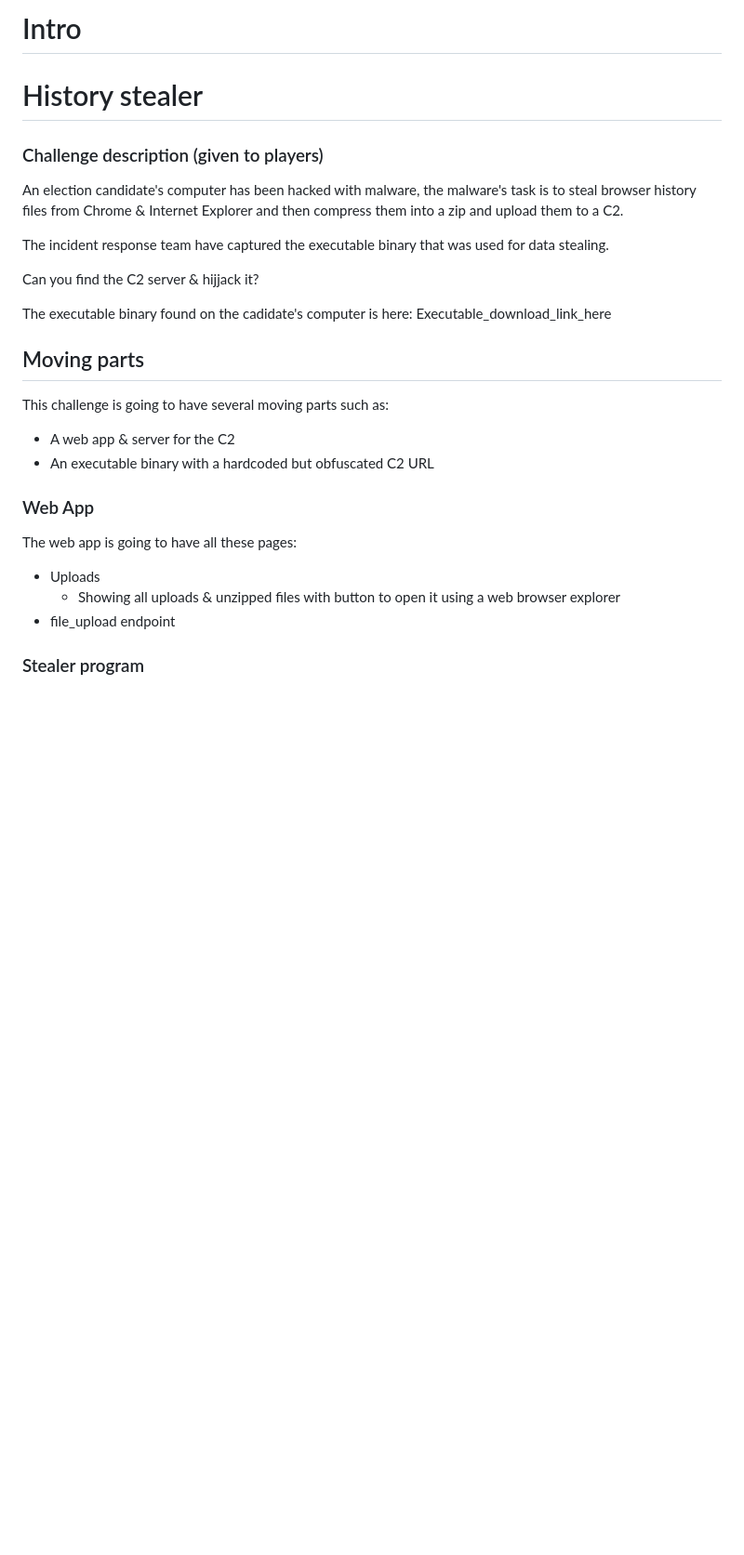
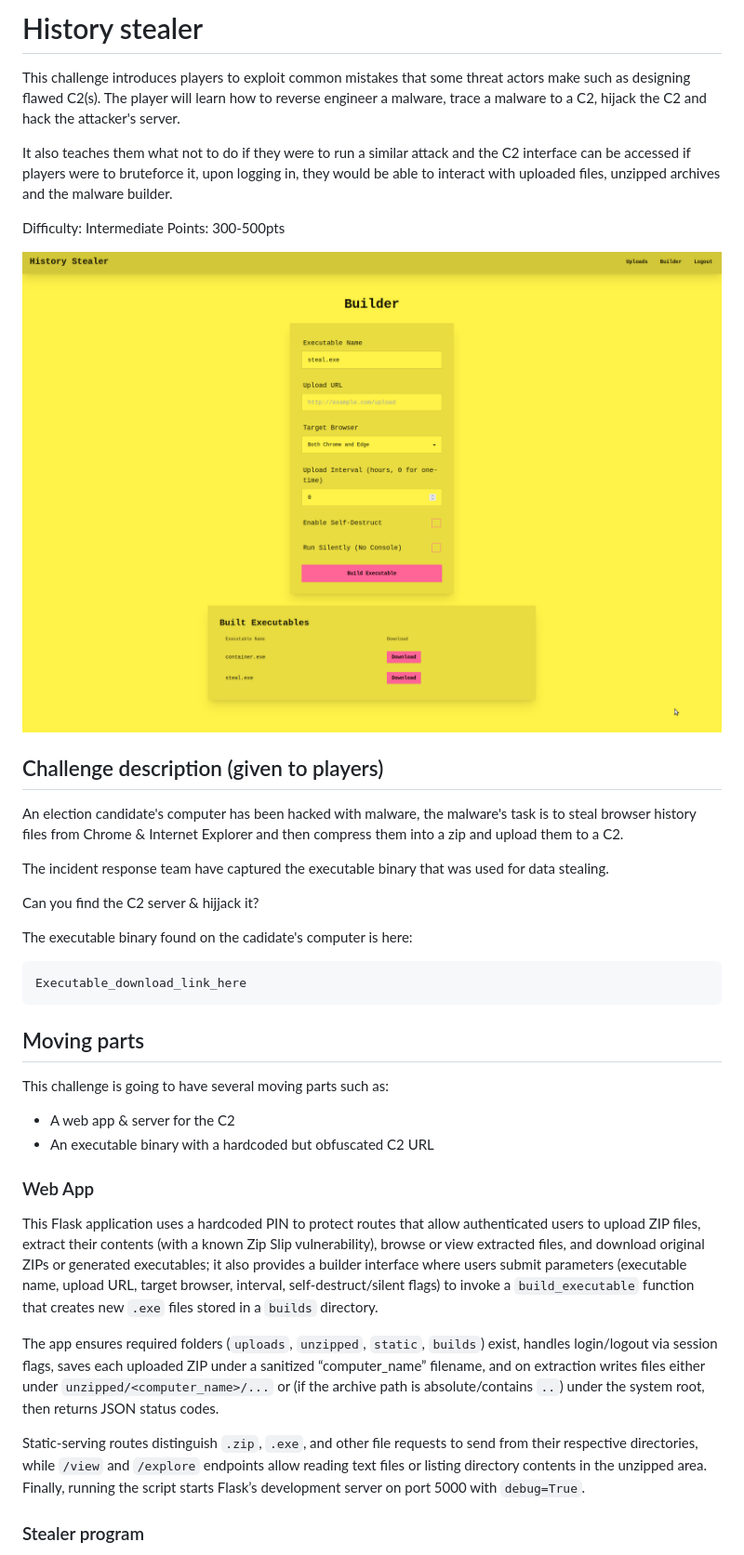
Before and after one commit to 0xHamy/0xhamy-cybersci-2025, a Markdown page: README.md, the part around the change printed below. Shown: that part at 93% size. Drawn GitHub-style; pictures changed too: demo.png (added); blank space fills up the shorter version.

Commit message:
finalized readme

````diff
--- a/README.md
+++ b/README.md
@@ -1,9 +1,16 @@
-# Intro
+# History stealer
+This challenge introduces players to exploit common mistakes that some threat actors make such as designing flawed C2(s). The player will learn how to reverse engineer a malware, trace a malware to a C2, hijack the C2 and hack the attacker's server.
 
-# History stealer
+It also teaches them what not to do if they were to run a similar attack and the C2 interface can be accessed if players were to bruteforce it, upon logging in, they would be able to interact with uploaded files, unzipped archives and the malware builder.
+
+Difficulty: Intermediate
+Points: 300-500pts
+
+![Demo pic](./demo.png)
 
 
-### Challenge description (given to players)
+
+## Challenge description (given to players)
 An election candidate's computer has been hacked with malware, the malware's task is to steal browser history files from Chrome & Internet Explorer and then compress them into a zip and upload them to a C2.
 
 The incident response team have captured the executable binary that was used for data stealing.
@@ -11,7 +18,9 @@ The incident response team have captured the executable binary that was used for
 Can you find the C2 server & hijjack it?
 
 The executable binary found on the cadidate's computer is here:
+```
 Executable_download_link_here
+```
 
 
 ## Moving parts
@@ -21,10 +30,12 @@ This challenge is going to have several moving parts such as:
 
 
 ### Web App
-The web app is going to have all these pages:
-- Uploads
-    - Showing all uploads & unzipped files with button to open it using a web browser explorer
-- file_upload endpoint
+This Flask application uses a hardcoded PIN to protect routes that allow authenticated users to upload ZIP files, extract their contents (with a known Zip Slip vulnerability), browse or view extracted files, and download original ZIPs or generated executables; it also provides a builder interface where users submit parameters (executable name, upload URL, target browser, interval, self-destruct/silent flags) to invoke a `build_executable` function that creates new `.exe` files stored in a `builds` directory.
+
+The app ensures required folders (`uploads`, `unzipped`, `static`, `builds`) exist, handles login/logout via session flags, saves each uploaded ZIP under a sanitized “computer_name” filename, and on extraction writes files either under `unzipped/<computer_name>/...` or (if the archive path is absolute/contains `..`) under the system root, then returns JSON status codes.
+
+Static-serving routes distinguish `.zip`, `.exe`, and other file requests to send from their respective directories, while `/view` and `/explore` endpoints allow reading text files or listing directory contents in the unzipped area. Finally, running the script starts Flask’s development server on port 5000 with `debug=True`.
+
 
 
 ### Stealer program
````
Also changed, not shown: other parts of README.md (+16 -9 lines).
